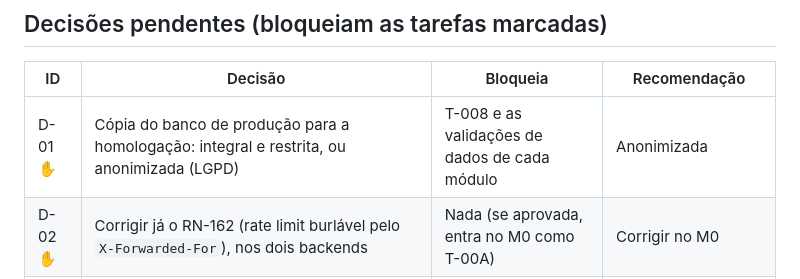
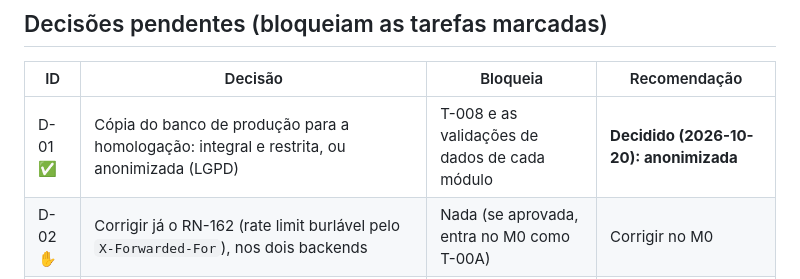
Before and after one commit to victormcaja-lgtm/controledegastos, a Markdown page: docs/refatoracao/tasks.md, the part around the change. Rendered like a GitHub page.

```diff
--- a/docs/refatoracao/tasks.md
+++ b/docs/refatoracao/tasks.md
@@ -11,7 +11,7 @@ paridade (`tests/paridade/specs/NN`) · ✋ = precisa de aprovação ou ação s
 
 | ID | Decisão | Bloqueia | Recomendação |
 |---|---|---|---|
-| D-01 ✋ | Cópia do banco de produção para a homologação: integral e restrita, ou anonimizada (LGPD) | T-008 e as validações de dados de cada módulo | Anonimizada |
+| D-01 ✅ | Cópia do banco de produção para a homologação: integral e restrita, ou anonimizada (LGPD) | T-008 e as validações de dados de cada módulo | **Decidido (2026-10-20): anonimizada** |
 | D-02 ✋ | Corrigir já o RN-162 (rate limit burlável pelo `X-Forwarded-For`), nos dois backends | Nada (se aprovada, entra no M0 como T-00A) | Corrigir no M0 |
 | D-03 ✋ | Criar os serviços novos na Railway (fachada .NET e homologação), com custo adicional | T-007, T-008 | Aprovar |
 | D-04 ✋ | Momento de apontar o domínio público para a fachada (janela de baixo uso) | T-007 | Combinar data |
```
Also changed, not shown: docs/refatoracao/plano.md (+5 -4 lines).
